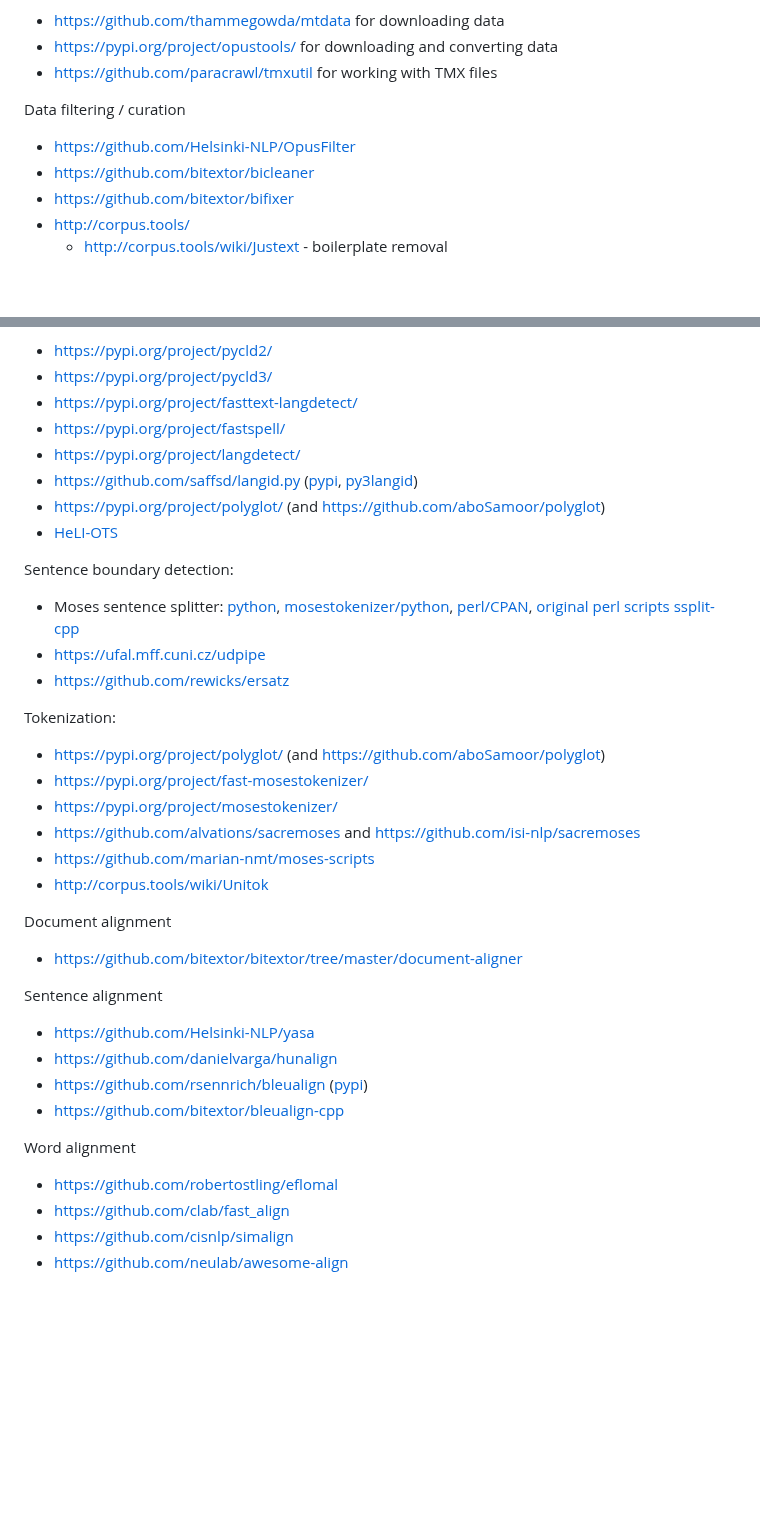
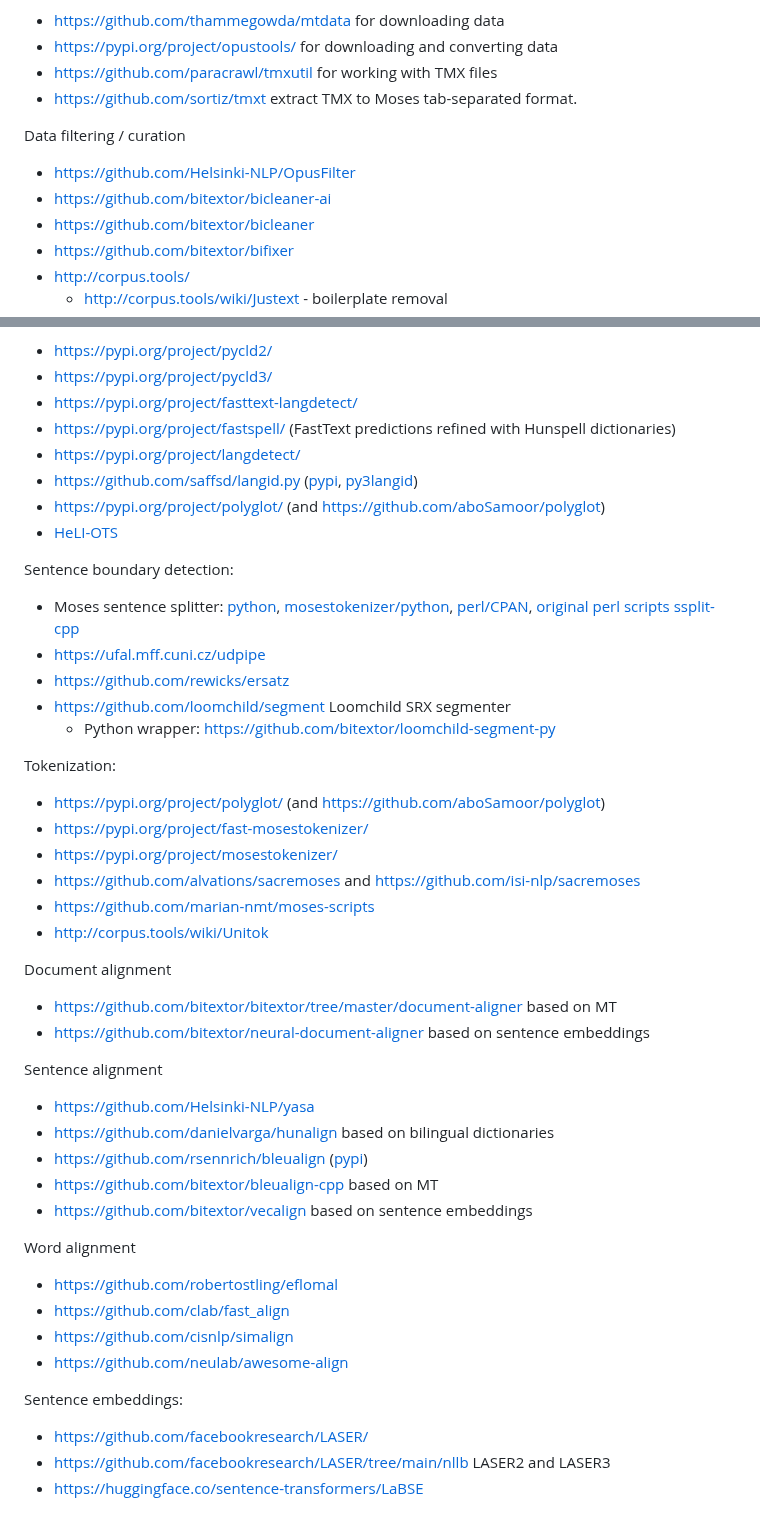
Before and after one commit to hplt-project/HPLT-textpipes, a Markdown page: TOOLS.md, 2 parts joined by grey strips. Drawn GitHub-style; blank space fills up the shorter version.

```diff
--- a/TOOLS.md
+++ b/TOOLS.md
@@ -25,11 +25,12 @@ MT Data preparation
 * https://github.com/thammegowda/mtdata for downloading data
 * https://pypi.org/project/opustools/ for downloading and converting data
 * https://github.com/paracrawl/tmxutil for working with TMX files
-
+* https://github.com/sortiz/tmxt extract TMX to Moses tab-separated format.
 
 Data filtering / curation
 
 * https://github.com/Helsinki-NLP/OpusFilter
+* https://github.com/bitextor/bicleaner-ai
 * https://github.com/bitextor/bicleaner
 * https://github.com/bitextor/bifixer
 * http://corpus.tools/
@@ -50,7 +51,7 @@ Language identification
 * https://pypi.org/project/pycld2/
 * https://pypi.org/project/pycld3/
 * https://pypi.org/project/fasttext-langdetect/
-* https://pypi.org/project/fastspell/
+* https://pypi.org/project/fastspell/ (FastText predictions refined with Hunspell dictionaries)
 * https://pypi.org/project/langdetect/
 * https://github.com/saffsd/langid.py ([pypi](https://pypi.org/project/langid/), [py3langid](https://pypi.org/project/py3langid/))
 * https://pypi.org/project/polyglot/ (and https://github.com/aboSamoor/polyglot)
@@ -62,6 +63,8 @@ Sentence boundary detection:
 * Moses sentence splitter: [python](https://pypi.org/project/sentence-splitter/), [mosestokenizer/python](https://pypi.org/project/mosestokenizer/), [perl/CPAN](https://metacpan.org/pod/Lingua::Sentence), [original perl scripts](https://www.statmt.org/europarl/v7/tools.tgz) [ssplit-cpp](https://github.com/ugermann/ssplit-cpp)
 * https://ufal.mff.cuni.cz/udpipe
 * https://github.com/rewicks/ersatz
+* https://github.com/loomchild/segment Loomchild SRX segmenter
+  * Python wrapper: https://github.com/bitextor/loomchild-segment-py
 
 
 Tokenization:
@@ -76,15 +79,17 @@ Tokenization:
 
 Document alignment
 
-* https://github.com/bitextor/bitextor/tree/master/document-aligner
+* https://github.com/bitextor/bitextor/tree/master/document-aligner based on MT
+* https://github.com/bitextor/neural-document-aligner based on sentence embeddings
 
 
 Sentence alignment
 
 * https://github.com/Helsinki-NLP/yasa
-* https://github.com/danielvarga/hunalign
+* https://github.com/danielvarga/hunalign based on bilingual dictionaries
 * https://github.com/rsennrich/bleualign ([pypi](https://pypi.org/project/pypi-bleualign/))
-* https://github.com/bitextor/bleualign-cpp
+* https://github.com/bitextor/bleualign-cpp based on MT
+* https://github.com/bitextor/vecalign based on sentence embeddings
 
 
 Word alignment
@@ -93,3 +98,9 @@ Word alignment
 * https://github.com/clab/fast_align
 * https://github.com/cisnlp/simalign
 * https://github.com/neulab/awesome-align
+
+
+Sentence embeddings:
+* https://github.com/facebookresearch/LASER/
+* https://github.com/facebookresearch/LASER/tree/main/nllb LASER2 and LASER3
+* https://huggingface.co/sentence-transformers/LaBSE
```
